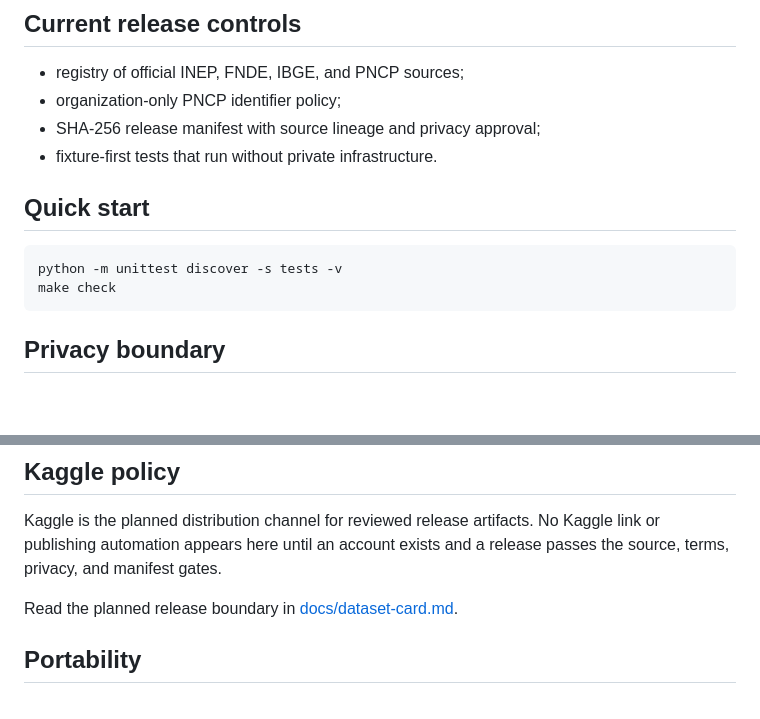
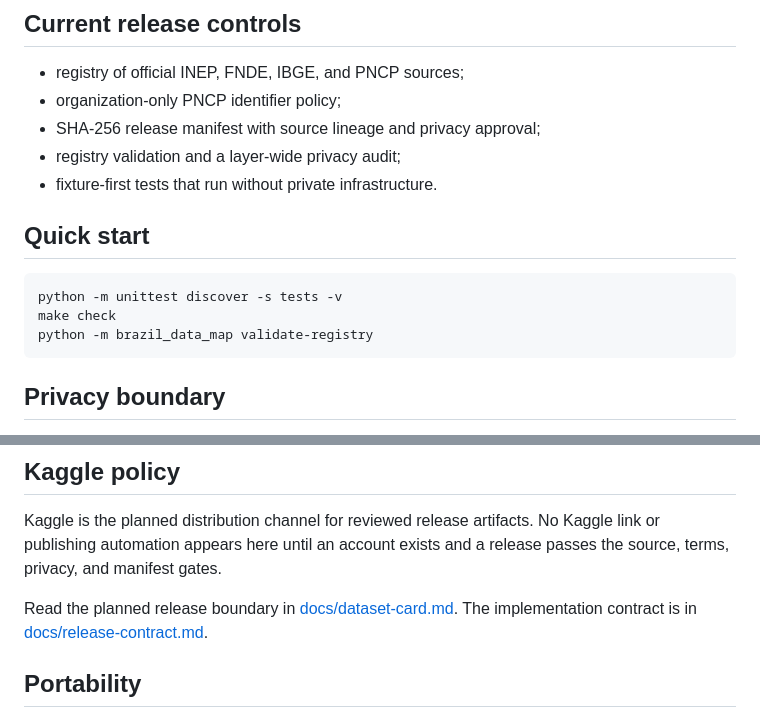
Before and after one commit to LucasRangelSSouza/brazil-public-data-map, a Markdown page: README.md, 2 parts joined by grey strips. Rendered like a GitHub page; blank space fills up the shorter version.

Commit message:
feat: add public release contract and audit

````diff
--- a/README.md
+++ b/README.md
@@ -7,6 +7,7 @@ An executable map of Brazilian public education and procurement sources. The rep
 - registry of official INEP, FNDE, IBGE, and PNCP sources;
 - organization-only PNCP identifier policy;
 - SHA-256 release manifest with source lineage and privacy approval;
+- registry validation and a layer-wide privacy audit;
 - fixture-first tests that run without private infrastructure.
 
 ## Quick start
@@ -14,6 +15,7 @@ An executable map of Brazilian public education and procurement sources. The rep
 ```powershell
 python -m unittest discover -s tests -v
 make check
+python -m brazil_data_map validate-registry
 ```
 
 ## Privacy boundary
@@ -25,6 +27,7 @@ The release gate excludes natural-person and unknown supplier records. It never
 Kaggle is the planned distribution channel for reviewed release artifacts. No Kaggle link or publishing automation appears here until an account exists and a release passes the source, terms, privacy, and manifest gates.
 
 Read the planned release boundary in [docs/dataset-card.md](docs/dataset-card.md).
+The implementation contract is in [docs/release-contract.md](docs/release-contract.md).
 
 ## Portability
 
````
Also changed, not shown: articles/public-data-is-not-automatically-privacy-safe.md (added, +15 -0 lines), articles/public-data-release-claim-map.md (added, +9 -0 lines), docs/dataset-card.md (+3 -1 lines), docs/release-contract.md (added, +29 -0 lines), docs/assets/public-release-boundary.png (added), 8 other files.
